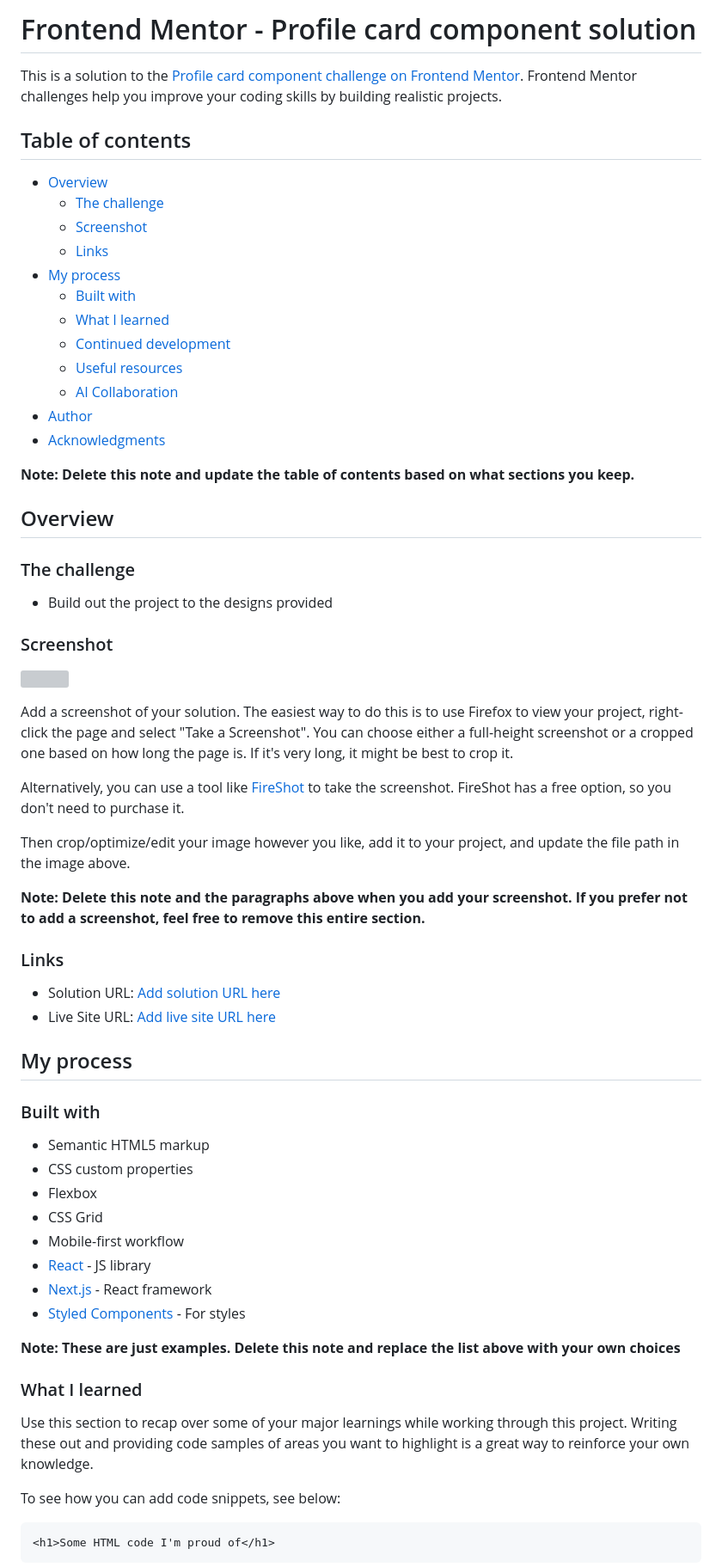
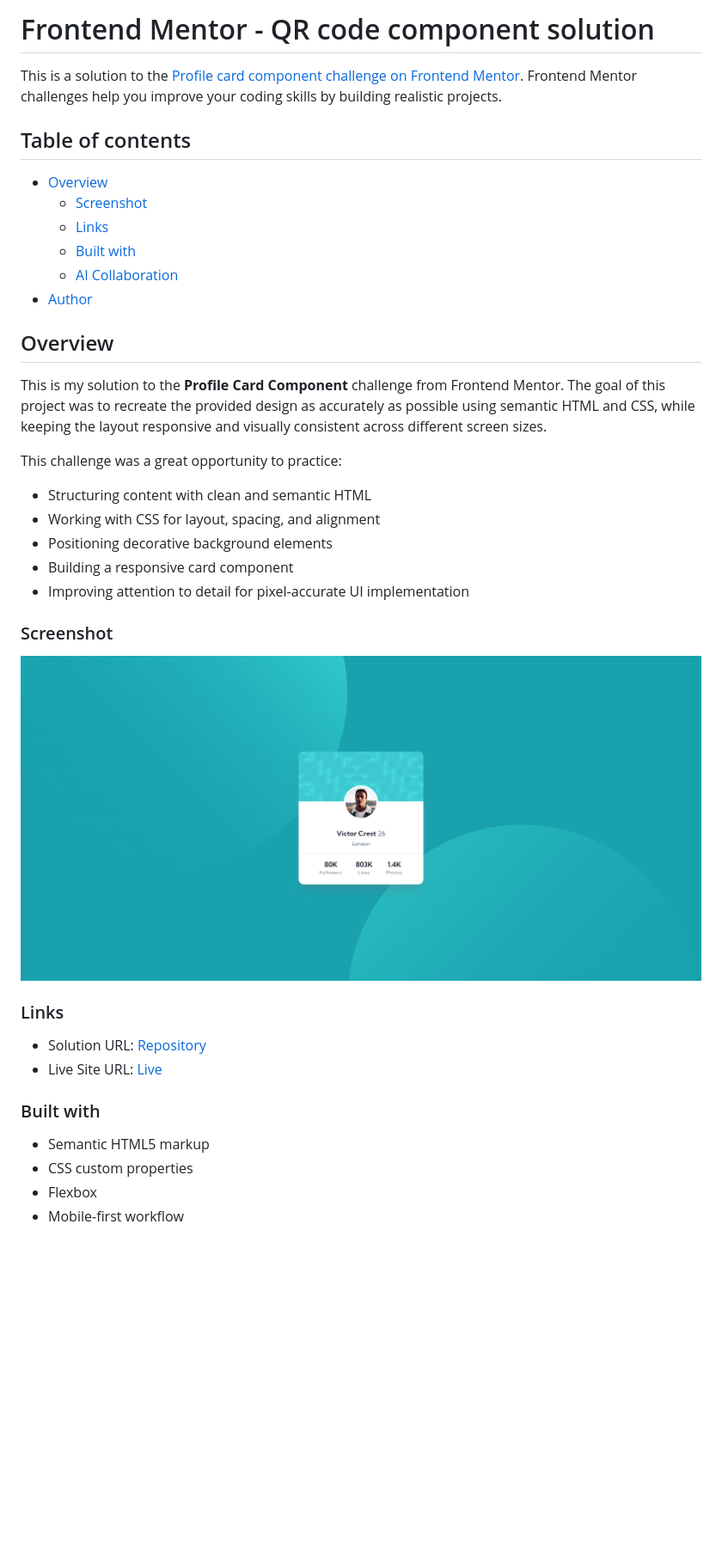
Before and after one commit to joaogllm/frontend-mentor-tests, a Markdown page: profile-card-component-main/README.md, the part around the change printed below. Shown: that part at 86% size. Drawn GitHub-style; pictures changed too: profile-card-component-main/images/screenshot.png (added); blank space fills up the shorter version; grey boxes are pictures that could not be loaded.

Commit message:
update readme.md from profile-card-component

````diff
--- a/profile-card-component-main/README.md
+++ b/profile-card-component-main/README.md
@@ -1,69 +1,41 @@
-# Frontend Mentor - Profile card component solution
+# Frontend Mentor - QR code component solution
 
 This is a solution to the [Profile card component challenge on Frontend Mentor](https://www.frontendmentor.io/challenges/profile-card-component-cfArpWshJ). Frontend Mentor challenges help you improve your coding skills by building realistic projects.
 
 ## Table of contents
 
 - [Overview](#overview)
-  - [The challenge](#the-challenge)
   - [Screenshot](#screenshot)
   - [Links](#links)
-- [My process](#my-process)
   - [Built with](#built-with)
-  - [What I learned](#what-i-learned)
-  - [Continued development](#continued-development)
-  - [Useful resources](#useful-resources)
   - [AI Collaboration](#ai-collaboration)
 - [Author](#author)
-- [Acknowledgments](#acknowledgments)
-
-**Note: Delete this note and update the table of contents based on what sections you keep.**
 
 ## Overview
 
-### The challenge
+This is my solution to the **Profile Card Component** challenge from Frontend Mentor.
+The goal of this project was to recreate the provided design as accurately as possible using semantic HTML and CSS, while keeping the layout responsive and visually consistent across different screen sizes.
 
-- Build out the project to the designs provided
+This challenge was a great opportunity to practice:
+
+- Structuring content with clean and semantic HTML
+- Working with CSS for layout, spacing, and alignment
+- Positioning decorative background elements
+- Building a responsive card component
+- Improving attention to detail for pixel-accurate UI implementation
 
 ### Screenshot
 
-![](./screenshot.jpg)
-
-Add a screenshot of your solution. The easiest way to do this is to use Firefox to view your project, right-click the page and select "Take a Screenshot". You can choose either a full-height screenshot or a cropped one based on how long the page is. If it's very long, it might be best to crop it.
-
-Alternatively, you can use a tool like [FireShot](https://getfireshot.com/) to take the screenshot. FireShot has a free option, so you don't need to purchase it.
-
-Then crop/optimize/edit your image however you like, add it to your project, and update the file path in the image above.
-
-**Note: Delete this note and the paragraphs above when you add your screenshot. If you prefer not to add a screenshot, feel free to remove this entire section.**
+![](./images/screenshot.png)
 
 ### Links
 
-- Solution URL: [Add solution URL here](https://your-solution-url.com)
-- Live Site URL: [Add live site URL here](https://your-live-site-url.com)
-
-## My process
+- Solution URL: [Repository](https://github.com/joaogllm/frontend-mentor-tests/tree/main/profile-card-component-main)
+- Live Site URL: [Live](https://joaogllm.github.io/frontend-mentor-tests/profile-card-component-main/)
 
 ### Built with
 
 - Semantic HTML5 markup
 - CSS custom properties
 - Flexbox
-- CSS Grid
 - Mobile-first workflow
-- [React](https://reactjs.org/) - JS library
-- [Next.js](https://nextjs.org/) - React framework
-- [Styled Components](https://styled-components.com/) - For styles
-
-**Note: These are just examples. Delete this note and replace the list above with your own choices**
-
-### What I learned
-
-Use this section to recap over some of your major learnings while working through this project. Writing these out and providing code samples of areas you want to highlight is a great way to reinforce your own knowledge.
-
-To see how you can add code snippets, see below:
-
-```html
-<h1>Some HTML code I'm proud of</h1>
-```
-
````
Also changed, not shown: other parts of profile-card-component-main/README.md (+7 -46 lines).
